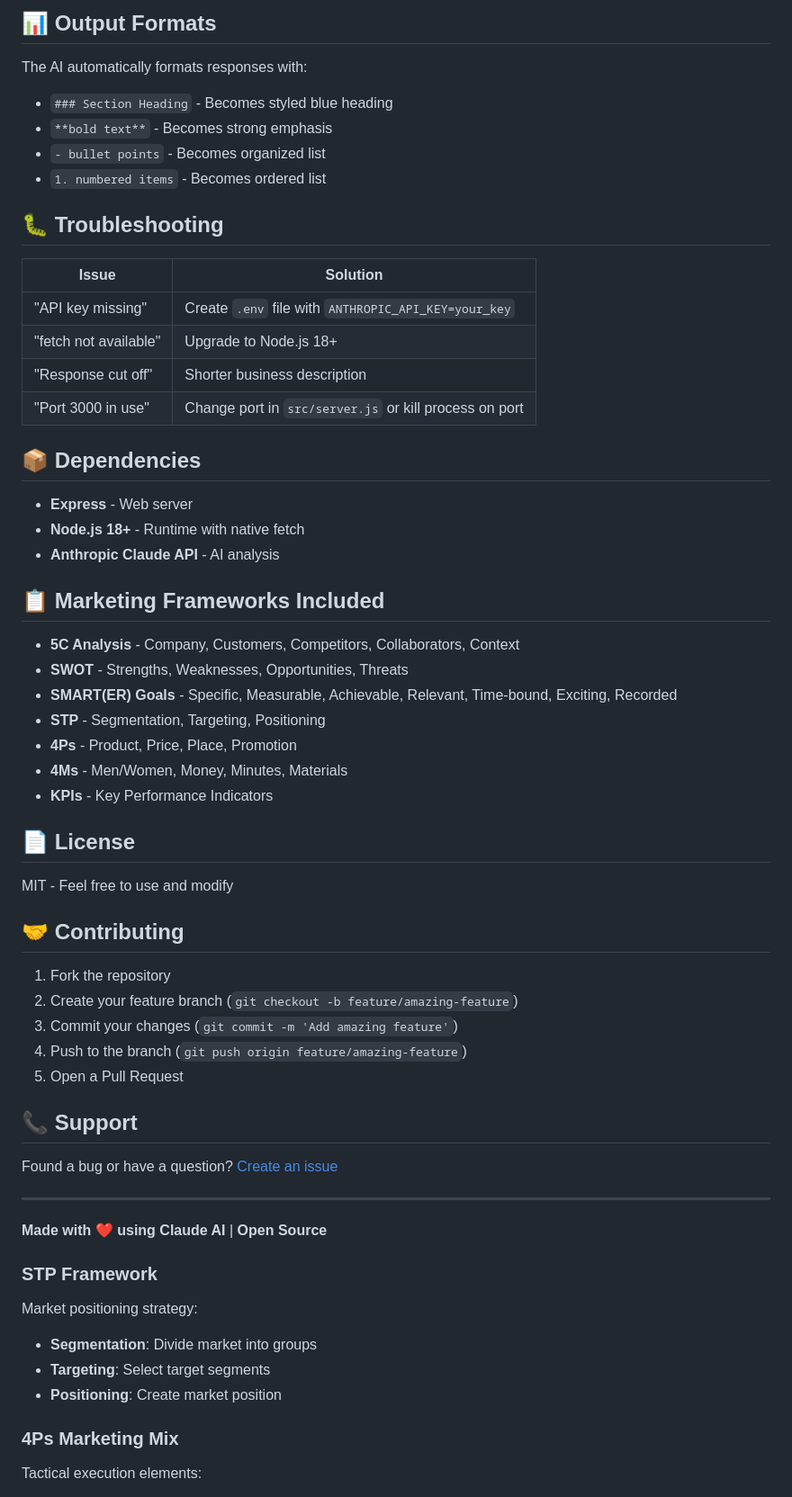
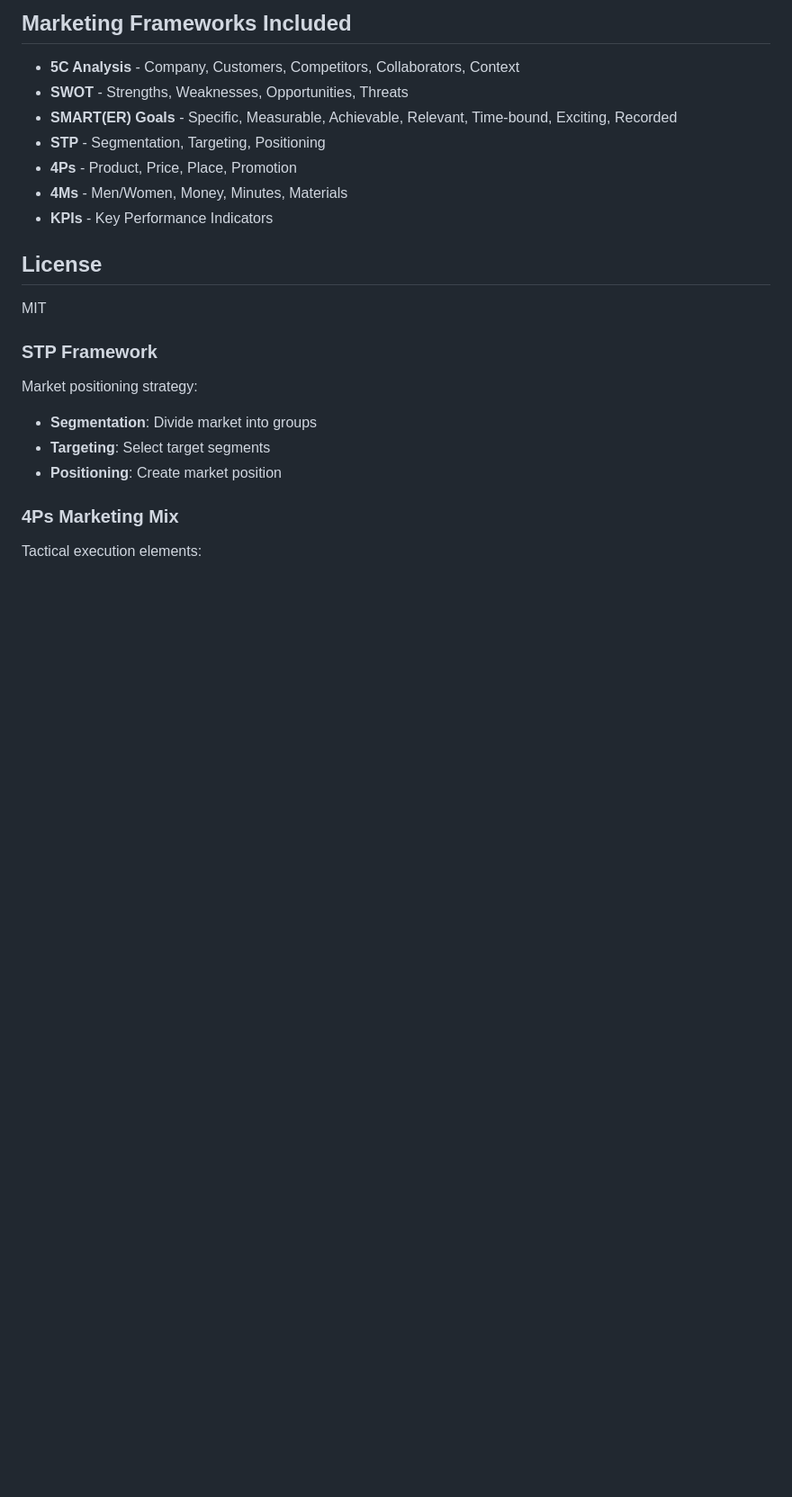
Before and after one commit to antowa000000/marketingstepup, a Markdown page: README.md, the part around one of its changes. Shown at 90% size. GitHub-like rendering; blank space fills up the shorter version.

```diff
--- a/README.md
+++ b/README.md
@@ -159,27 +81,4 @@ npm start
-## 📊 Output Formats
-
-The AI automatically formats responses with:
-- `### Section Heading` - Becomes styled blue heading
-- `**bold text**` - Becomes strong emphasis
-- `- bullet points` - Becomes organized list
-- `1. numbered items` - Becomes ordered list
-
-## 🐛 Troubleshooting
-
-| Issue | Solution |
-|-------|----------|
-| "API key missing" | Create `.env` file with `ANTHROPIC_API_KEY=your_key` |
-| "fetch not available" | Upgrade to Node.js 18+ |
-| "Response cut off" | Shorter business description |
-| "Port 3000 in use" | Change port in `src/server.js` or kill process on port |
-
-## 📦 Dependencies
-
-- **Express** - Web server
-- **Node.js 18+** - Runtime with native fetch
-- **Anthropic Claude API** - AI analysis
-
-## 📋 Marketing Frameworks Included
+## Marketing Frameworks Included
 
 - **5C Analysis** - Company, Customers, Competitors, Collaborators, Context
 - **SWOT** - Strengths, Weaknesses, Opportunities, Threats
@@ -189,25 +88,9 @@ The AI automatically formats responses with:
 - **4Ms** - Men/Women, Money, Minutes, Materials
 - **KPIs** - Key Performance Indicators
 
-## 📄 License
+## License
 
-MIT - Feel free to use and modify
-
-## 🤝 Contributing
-
-1. Fork the repository
-2. Create your feature branch (`git checkout -b feature/amazing-feature`)
-3. Commit your changes (`git commit -m 'Add amazing feature'`)
-4. Push to the branch (`git push origin feature/amazing-feature`)
-5. Open a Pull Request
-
-## 📞 Support
-
-Found a bug or have a question? [Create an issue](https://github.com/yourusername/marketingstepup/issues)
-
----
-
-**Made with ❤️ using Claude AI** | **Open Source**
+MIT
 
 ### STP Framework
 Market positioning strategy:
```
Also changed, not shown: other parts of README.md (+17 -95 lines).
